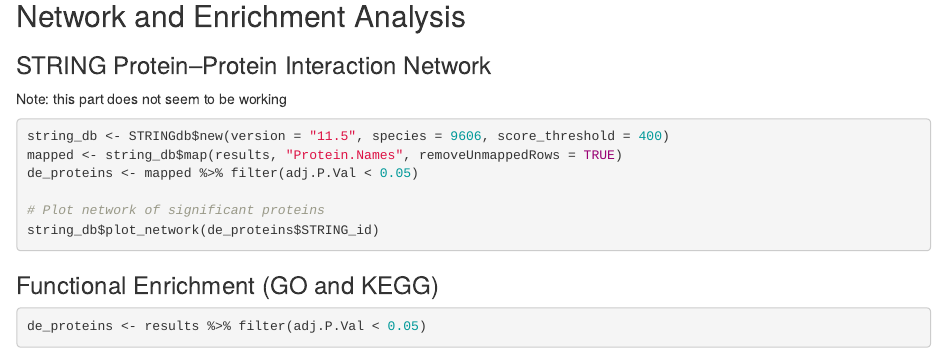
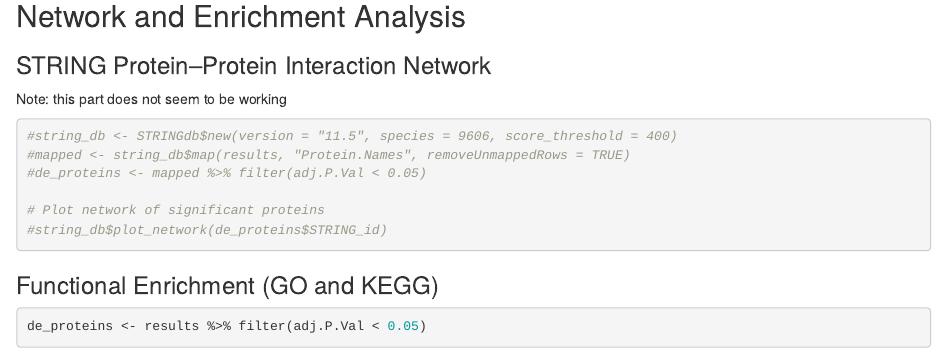
Before and after one commit to egmg726/intro-to-proteomics, an R Markdown document (episodes/datacleaning-2.Rmd): the page in a window 1100 px wide, from 6980 px down. Rendered offline with R 4.5, knitr and Pandoc, with nearby package versions; some code elsewhere in the file could not run offline.

Commit message:
remove stringdb

````diff
--- a/episodes/datacleaning-2.Rmd
+++ b/episodes/datacleaning-2.Rmd
@@ -347,12 +347,12 @@ Note: this part does not seem to be working
 
 ```{r, eval=FALSE}
 
-string_db <- STRINGdb$new(version = "11.5", species = 9606, score_threshold = 400)
-mapped <- string_db$map(results, "Protein.Names", removeUnmappedRows = TRUE)
-de_proteins <- mapped %>% filter(adj.P.Val < 0.05)
+#string_db <- STRINGdb$new(version = "11.5", species = 9606, score_threshold = 400)
+#mapped <- string_db$map(results, "Protein.Names", removeUnmappedRows = TRUE)
+#de_proteins <- mapped %>% filter(adj.P.Val < 0.05)
 
 # Plot network of significant proteins
-string_db$plot_network(de_proteins$STRING_id)
+#string_db$plot_network(de_proteins$STRING_id)
 
 ```
 
````
Also changed, not shown: episodes/datacleaning-2.Rmd (2 more changed lines), 2 other files.
